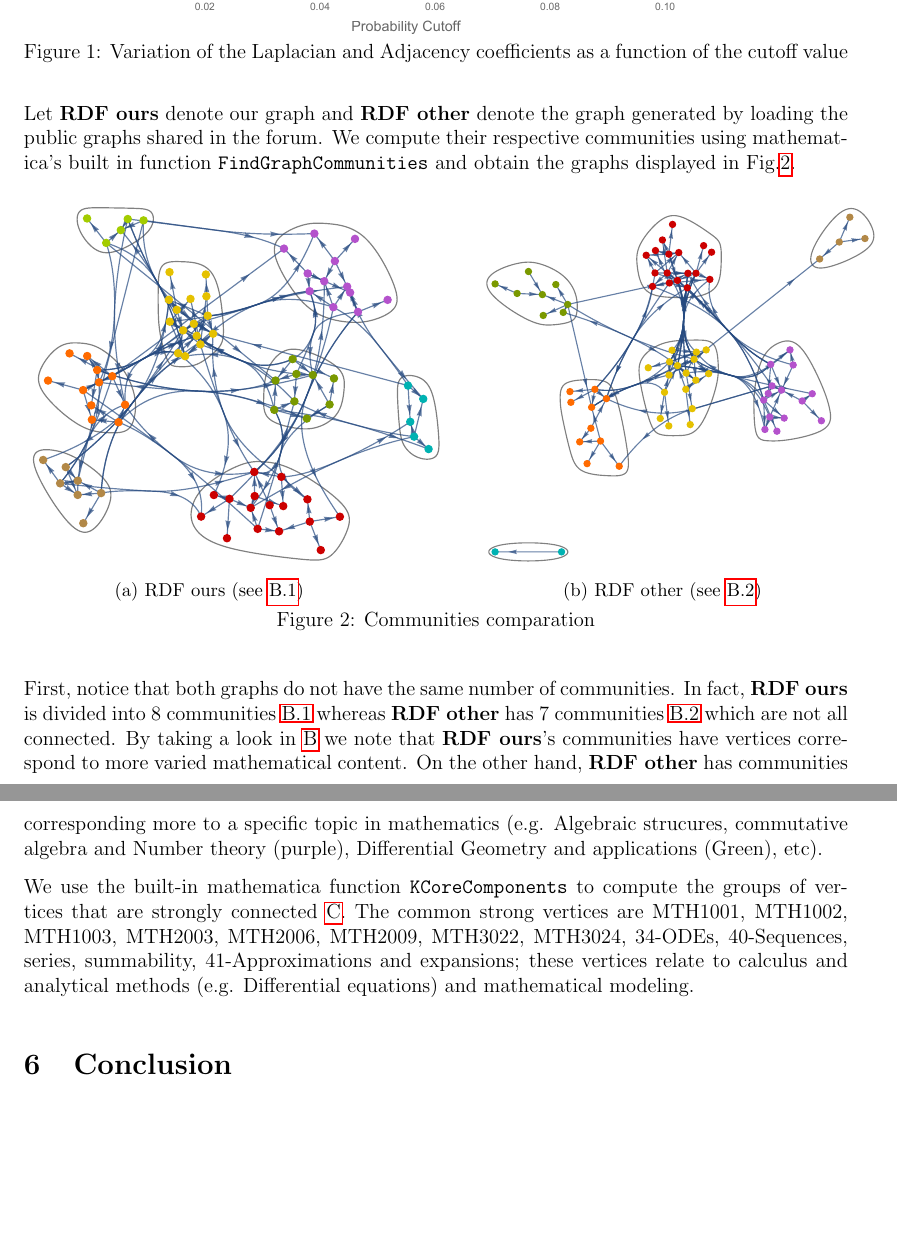
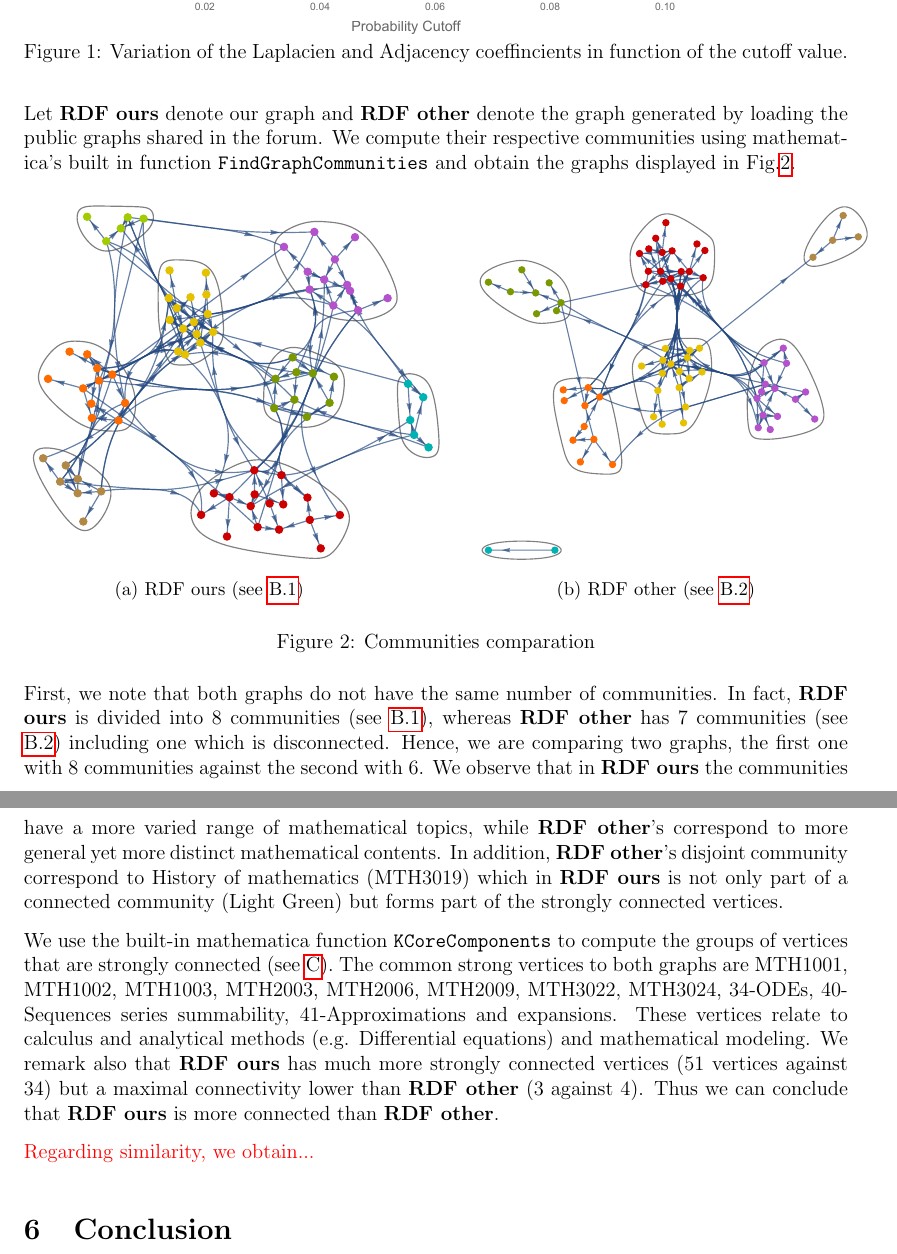
Before and after one commit to 13ros27/mth3022-project, a LaTeX document (latex/project.tex): two parts of pages 7 and 8 of 10, joined at a grey line, cut so that both start at the same text, the shorter picture padded with empty space. Compiled offline with pdfLaTeX.

Commit message:
DONE : modifications on the comp + intro; TODO : similarity comp. + ccl

```diff
--- a/latex/project.tex
+++ b/latex/project.tex
@@ -4,6 +4,7 @@
 \usepackage{amssymb}
 \usepackage[style=vancouver, sorting=none, doi=true, urldate=iso, seconds=true, backend=bibtex8]{biblatex}
 \usepackage{float}
+\usepackage{enumitem}
 \usepackage{hyperref}
 \usepackage{mathtools}
 \usepackage{graphicx}
@@ -22,7 +23,7 @@
 
 \addbibresource{references.bib}
 
-\title{MTH3022 Project} % TODO: Decide
+\title{MTH3022 Project : Knowledge representation via directed graphs} % TODO: Decide
 \author{Candidate numbers : 196722, 100612}
 \date{}
 
@@ -189,7 +189,7 @@ When discussing generating graphs (section \ref{sec:graph_gen}) we picked an arb
 \begin{figure}[h!]
 \centering
 \includegraphics[scale=0.6]{CutoffComparison.pdf}
-\caption{Variation of the Laplacian and Adjacency coefficients as a function of the cutoff value}
+\caption{Variation of the Laplacien and Adjacency coeffincients in function of the cutoff value.}
 \label{fig:cutoff_comp}
 \end{figure}
 
@@ -198,7 +198,7 @@ As we can see from Figure \ref{fig:cutoff_comp}, our probability value of $0.05$
 
 Let {\bf RDF ours} denote our graph and {\bf RDF other} denote the graph generated by loading the public graphs shared in the forum. We compute their respective communities using mathematica's built in function \texttt{FindGraphCommunities} and obtain the graphs displayed in Fig.\ref{fig:communities_comp}.
 
-\begin{figure}[H]
+\begin{figure}[h!]
     \centering
     \begin{subfigure}[b]{0.45\textwidth}
         \centering
@@ -211,13 +211,18 @@ Let {\bf RDF ours} denote our graph and {\bf RDF other} denote the graph generat
         \includegraphics[height=\textwidth]{CommunitiesRDFother.pdf}
         \caption{RDF other (see \ref{app:other_graph_communities})}
     \end{subfigure}
+    \vspace{.5cm}
     \caption{Communities comparation}
     \label{fig:communities_comp}
 \end{figure}
 
 
-First, notice that both graphs do not have the same number of communities. In fact, {\bf RDF ours} is divided into 8 communities \ref{app:our_graph_communities} whereas {\bf RDF other} has 7 communities \ref{app:other_graph_communities} which are not all connected. By taking a look in \ref{app:communities_comp} we note that {\bf RDF ours}'s communities have vertices correspond to more varied mathematical content. On the other hand, {\bf RDF other} has communities corresponding more to a specific topic in mathematics (e.g. Algebraic strucures, commutative algebra and Number theory (purple), Differential Geometry and applications (Green), etc).
+First, we note that both graphs do not have the same number of communities. In fact, {\bf RDF ours} is divided into 8 communities (see \ref{app:our_graph_communities}), whereas {\bf RDF other} has 7 communities (see \ref{app:other_graph_communities}) including one which is disconnected. Hence, we are comparing two graphs, the first one with 8 communities against the second with 6. We observe that in {\bf RDF ours} the communities have a more varied range of mathematical topics, while {\bf RDF other}'s correspond to more general yet more distinct mathematical contents.
+In addition, {\bf RDF other}'s disjoint community correspond to History of mathematics (MTH3019) which in {\bf RDF ours} is not only part of a connected community (Light Green) but forms part of the strongly connected vertices.
 
-We use the built-in mathematica function \texttt{KCoreComponents} to compute the groups of vertices that are strongly connected \ref{app:strongly_connected_vertices}. The common strong vertices are MTH1001, MTH1002, MTH1003, MTH2003, MTH2006, MTH2009, MTH3022, MTH3024, 34-ODEs, 40-Sequences, series, summability, 41-Approximations and expansions; these vertices relate to calculus and analytical methods (e.g. Differential equations) and mathematical modeling.
+We use the built-in mathematica function \texttt{KCoreComponents} to compute the groups of vertices that are strongly connected (see \ref{app:strongly_connected_vertices}). The common strong vertices to both graphs are MTH1001, MTH1002, MTH1003, MTH2003, MTH2006, MTH2009, MTH3022, MTH3024, 34-ODEs, 40-Sequences series summability, 41-Approximations and expansions. These vertices relate to calculus and analytical methods (e.g. Differential equations) and mathematical modeling.
+We remark also that {\bf RDF ours} has much more strongly connected vertices (51 vertices against 34) but a maximal connectivity lower than {\bf RDF other} (3 against 4). Thus we can conclude that {\bf RDF ours} is more connected than {\bf RDF other}.
+
+{\color{red} Regarding similarity, we obtain...}
 
 \section{Conclusion}
@@ -225,7 +230,6 @@ TODO
 
 
 \printbibliography
-
 \section*{Appendicies}
 \parskip=0.0pt
 \appendix
```
Also changed, not shown: latex/project.tex (21 more changed lines).
